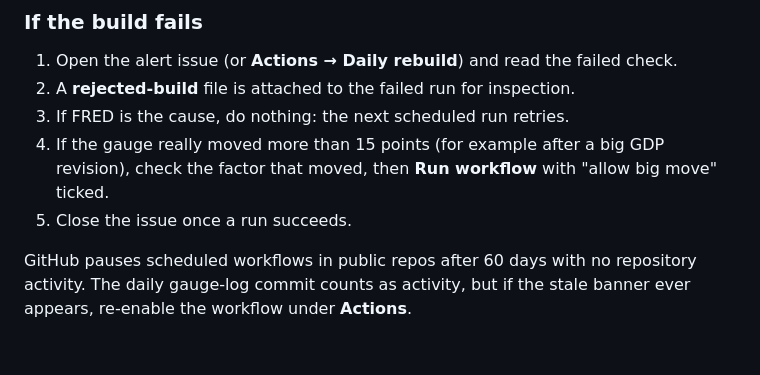
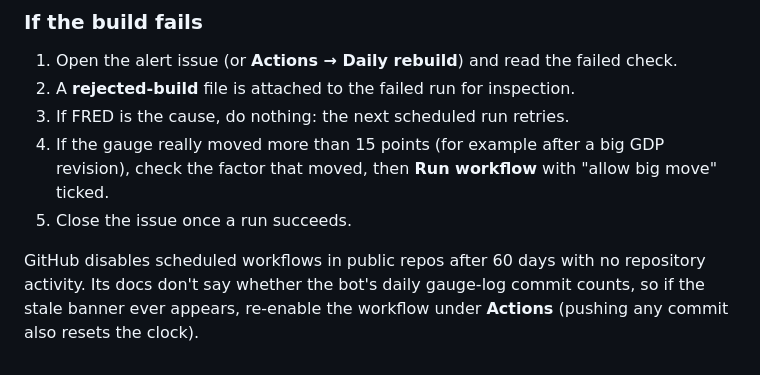
Before and after one commit to jstarling13/macro-health-monitor, a Markdown page: README.md, the part around the change. GitHub-like rendering.

Commit message:
README: don't overstate what keeps the schedule active
Co-Authored-By: Claude Opus 5.5 <noreply@anthropic.com>

```diff
--- a/README.md
+++ b/README.md
@@ -46,4 +46,4 @@ No API keys. FRED's CSV endpoint stalls for browser-style User-Agents, so `mhd/s
 4. If the gauge really moved more than 15 points (for example after a big GDP revision), check the factor that moved, then **Run workflow** with "allow big move" ticked.
 5. Close the issue once a run succeeds.
 
-GitHub pauses scheduled workflows in public repos after 60 days with no repository activity. The daily gauge-log commit counts as activity, but if the stale banner ever appears, re-enable the workflow under **Actions**.
+GitHub disables scheduled workflows in public repos after 60 days with no repository activity. Its docs don't say whether the bot's daily gauge-log commit counts, so if the stale banner ever appears, re-enable the workflow under **Actions** (pushing any commit also resets the clock).
```
